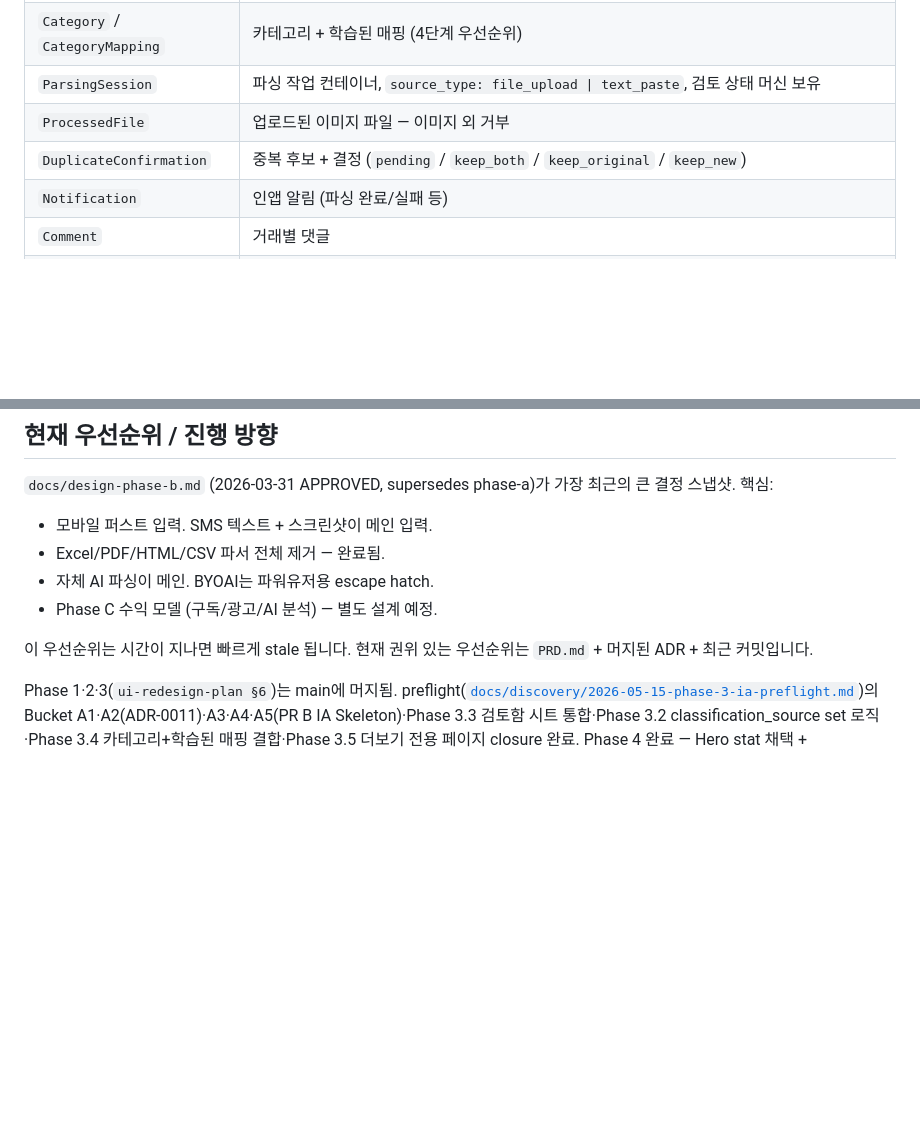
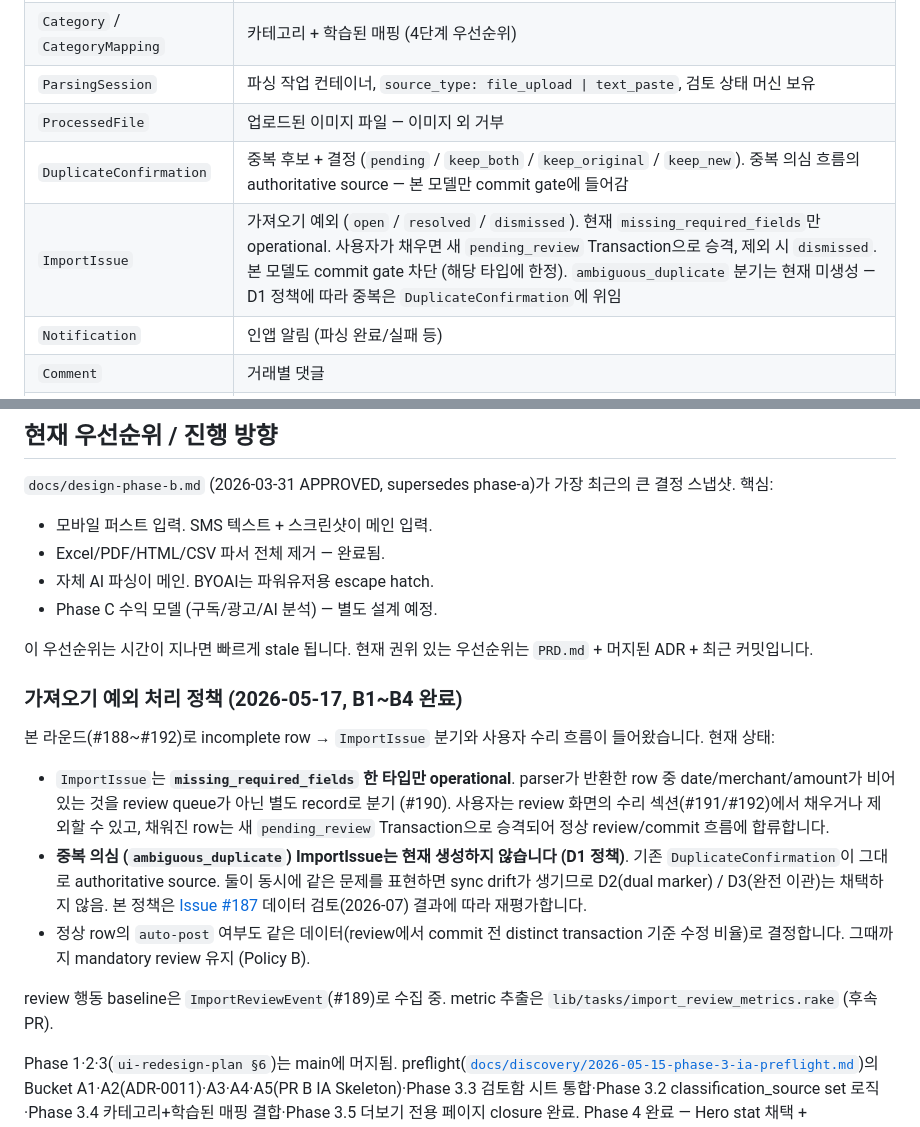
Before and after one commit to alxdr3k/xef-scale, a Markdown page: docs/context/current-state.md, 2 parts joined by grey strips. Drawn GitHub-style; blank space fills up the shorter version.

Commit message:
docs: lock policy B completion + D1 (duplicate SoT keeps DuplicateConfirmation) (#193)
PR #186~#192로 정책 B의 missing_required_fields repair loop가 완료된 시점에
중복 의심 흐름의 source-of-truth 정책을 명시한다. 이중 source(D2)나 완전
이관(D3)으로 자연스럽게 흐르지 않도록 현재 상태를 못 박아두기 위함.

변경:
- docs/context/current-state.md 데이터 모델 표에 ImportIssue 행 추가.
  DuplicateConfirmation 행에 "authoritative source"임을 명시.
- 새 섹션 "가져오기 예외 처리 정책": B1~B4 완료 요약, D1 정책 선언,
  Issue #187(auto-post 결정)과의 연결, ImportReviewEvent 기반 metric은
  후속 rake task로 추출 예정.

본 PR은 코드 변경 없음. 검증:
- bin/rails test: 740 runs, 0 failures
- 정책 lock-in 문서만 갱신

Refs: #187

Co-authored-by: Claude Opus 4.7 (1M context) <noreply@anthropic.com>

```diff
--- a/docs/context/current-state.md
+++ b/docs/context/current-state.md
@@ -104,7 +104,8 @@ API write 경로 (`POST /api/v1/transactions`, `Transaction#source_type = "api"`
 | `Category` / `CategoryMapping` | 카테고리 + 학습된 매핑 (4단계 우선순위) |
 | `ParsingSession` | 파싱 작업 컨테이너, `source_type: file_upload \| text_paste`, 검토 상태 머신 보유 |
 | `ProcessedFile` | 업로드된 이미지 파일 — 이미지 외 거부 |
-| `DuplicateConfirmation` | 중복 후보 + 결정 (`pending` / `keep_both` / `keep_original` / `keep_new`) |
+| `DuplicateConfirmation` | 중복 후보 + 결정 (`pending` / `keep_both` / `keep_original` / `keep_new`). 중복 의심 흐름의 authoritative source — 본 모델만 commit gate에 들어감 |
+| `ImportIssue` | 가져오기 예외 (`open` / `resolved` / `dismissed`). 현재 `missing_required_fields`만 operational. 사용자가 채우면 새 `pending_review` Transaction으로 승격, 제외 시 `dismissed`. 본 모델도 commit gate 차단 (해당 타입에 한정). `ambiguous_duplicate` 분기는 현재 미생성 — D1 정책에 따라 중복은 `DuplicateConfirmation`에 위임 |
 | `Notification` | 인앱 알림 (파싱 완료/실패 등) |
 | `Comment` | 거래별 댓글 |
 | `AllowanceTransaction` | 거래를 사용자 용돈으로 마킹 |
@@ -132,6 +133,16 @@ API write 경로 (`POST /api/v1/transactions`, `Transaction#source_type = "api"`
 
 이 우선순위는 시간이 지나면 빠르게 stale 됩니다. 현재 권위 있는 우선순위는 `PRD.md` + 머지된 ADR + 최근 커밋입니다.
 
+### 가져오기 예외 처리 정책 (2026-05-17, B1~B4 완료)
+
+본 라운드(#188~#192)로 incomplete row → `ImportIssue` 분기와 사용자 수리 흐름이 들어왔습니다. 현재 상태:
+
+- `ImportIssue`는 **`missing_required_fields` 한 타입만 operational**. parser가 반환한 row 중 date/merchant/amount가 비어 있는 것을 review queue가 아닌 별도 record로 분기 (#190). 사용자는 review 화면의 수리 섹션(#191/#192)에서 채우거나 제외할 수 있고, 채워진 row는 새 `pending_review` Transaction으로 승격되어 정상 review/commit 흐름에 합류합니다.
+- **중복 의심 (`ambiguous_duplicate`) ImportIssue는 현재 생성하지 않습니다 (D1 정책)**. 기존 `DuplicateConfirmation`이 그대로 authoritative source. 둘이 동시에 같은 문제를 표현하면 sync drift가 생기므로 D2(dual marker) / D3(완전 이관)는 채택하지 않음. 본 정책은 [Issue #187](https://github.com/alxdr3k/xef-scale/issues/187) 데이터 검토(2026-07) 결과에 따라 재평가합니다.
+- 정상 row의 `auto-post` 여부도 같은 데이터(review에서 commit 전 distinct transaction 기준 수정 비율)로 결정합니다. 그때까지 mandatory review 유지 (Policy B).
+
+review 행동 baseline은 `ImportReviewEvent`(#189)로 수집 중. metric 추출은 `lib/tasks/import_review_metrics.rake` (후속 PR).
+
 Phase 1·2·3(`ui-redesign-plan §6`)는 main에 머지됨. preflight([`docs/discovery/2026-05-15-phase-3-ia-preflight.md`](../discovery/2026-05-15-phase-3-ia-preflight.md))의 Bucket A1·A2(ADR-0011)·A3·A4·A5(PR B IA Skeleton)·Phase 3.3 검토함 시트 통합·Phase 3.2 classification_source set 로직·Phase 3.4 카테고리+학습된 매핑 결합·Phase 3.5 더보기 전용 페이지 closure 완료. Phase 4 완료 — Hero stat 채택 + ReviewInboxCard + VarianceCard + RecurringPaymentCard. Phase 5 진행 중 — `User#theme` (settings JSON, auto/light/dark) + 더보기 페이지 테마 토글 + `html[data-theme]` 활성화 (ADR-0008) + 글로벌 `:focus-visible` 룰(시맨틱 `--color-focus` 토큰) + 검토함 키보드 단축키 (j/k navigation + c commit + ? help overlay). 컨트라스트 감사 + 추가 단축키(d/x/enter)는 후속 슬라이스. 다음 사이클은 Phase 5 다크 모드 & a11y / Phase 6 i18n / Phase 7 메트릭.
 
 ## Needs audit
```
